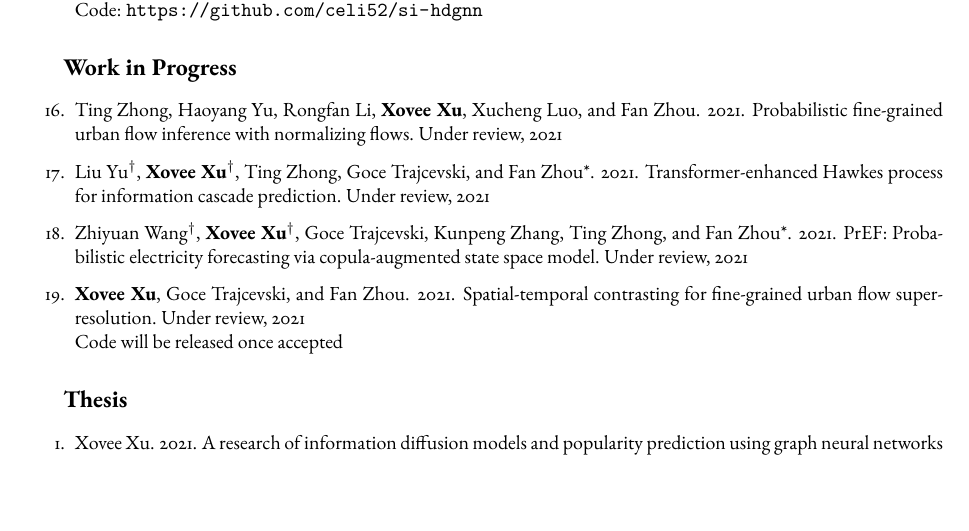
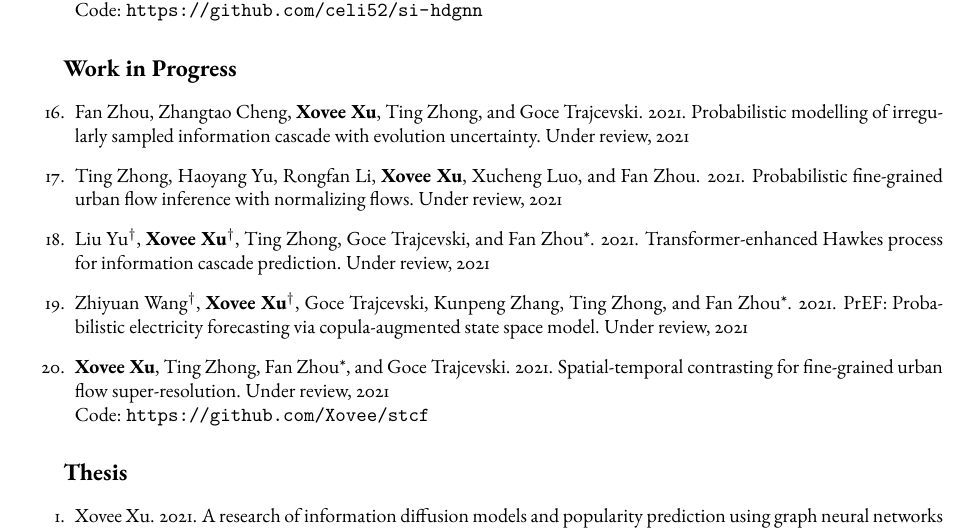
Before and after one commit to shmizhang/xovee.github.io, a LaTeX CV (archive/cv/cv.tex, which reads archive/cv/article.tex): part of page 4 of 5, cut so that both start at the same text, the shorter picture padded with empty space. Compiled offline with pdfLaTeX; a missing font is replaced by an installed copy or a similar font.

Commit message:
update new submission

```diff
--- a/archive/cv/article.tex
+++ b/archive/cv/article.tex
@@ -43,11 +43,11 @@
 \cvsubsection{Work in Progress}
 
 \begin{enumerate}[resume]
+    \item Fan Zhou, Zhangtao Cheng, \textbf{Xovee Xu}, Ting Zhong, and Goce Trajcevski. 2021. Probabilistic modelling of irregularly sampled information cascade with evolution uncertainty. Under review, 2021
     \item Ting Zhong, Haoyang Yu, Rongfan Li, \textbf{Xovee Xu}, Xucheng Luo, and Fan Zhou. 2021. Probabilistic fine-grained urban flow inference with normalizing flows. Under review, 2021
     \item Liu Yu$^\dagger$, \textbf{Xovee Xu}$^\dagger$, Ting Zhong, Goce Trajcevski, and Fan Zhou*. 2021. Transformer-enhanced Hawkes process for information cascade prediction. Under review, 2021
     \item Zhiyuan Wang$^\dagger$, \textbf{Xovee Xu}$^\dagger$, Goce Trajcevski, Kunpeng Zhang, Ting Zhong, and Fan Zhou*. 2021. PrEF: Probabilistic electricity forecasting via copula-augmented state space model. Under review, 2021
-    \item \textbf{Xovee Xu}, Goce Trajcevski, and Fan Zhou. 2021. Spatial-temporal contrasting for fine-grained urban flow super-resolution. Under review, 2021 \newline Code will be released once accepted
-    % \newline Code: {\url{https://github.com/Xovee/stcf}}
+    \item \textbf{Xovee Xu}, Ting Zhong, Fan Zhou*, and Goce Trajcevski. 2021. Spatial-temporal contrasting for fine-grained urban flow super-resolution. Under review, 2021 \newline Code: {\url{https://github.com/Xovee/stcf}}
 \end{enumerate}
 
 \cvsubsection{Thesis}
```
Also changed, not shown: archive/cv/cv.pdf.
